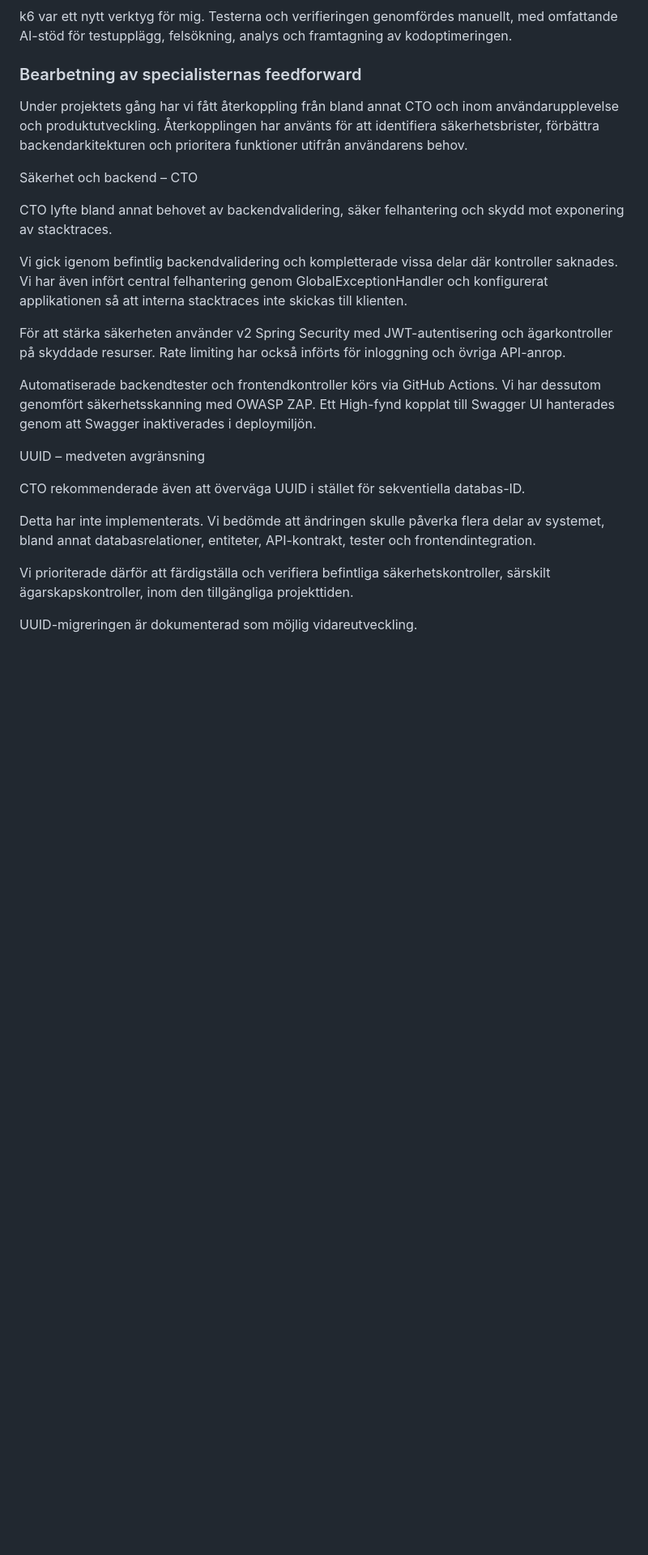
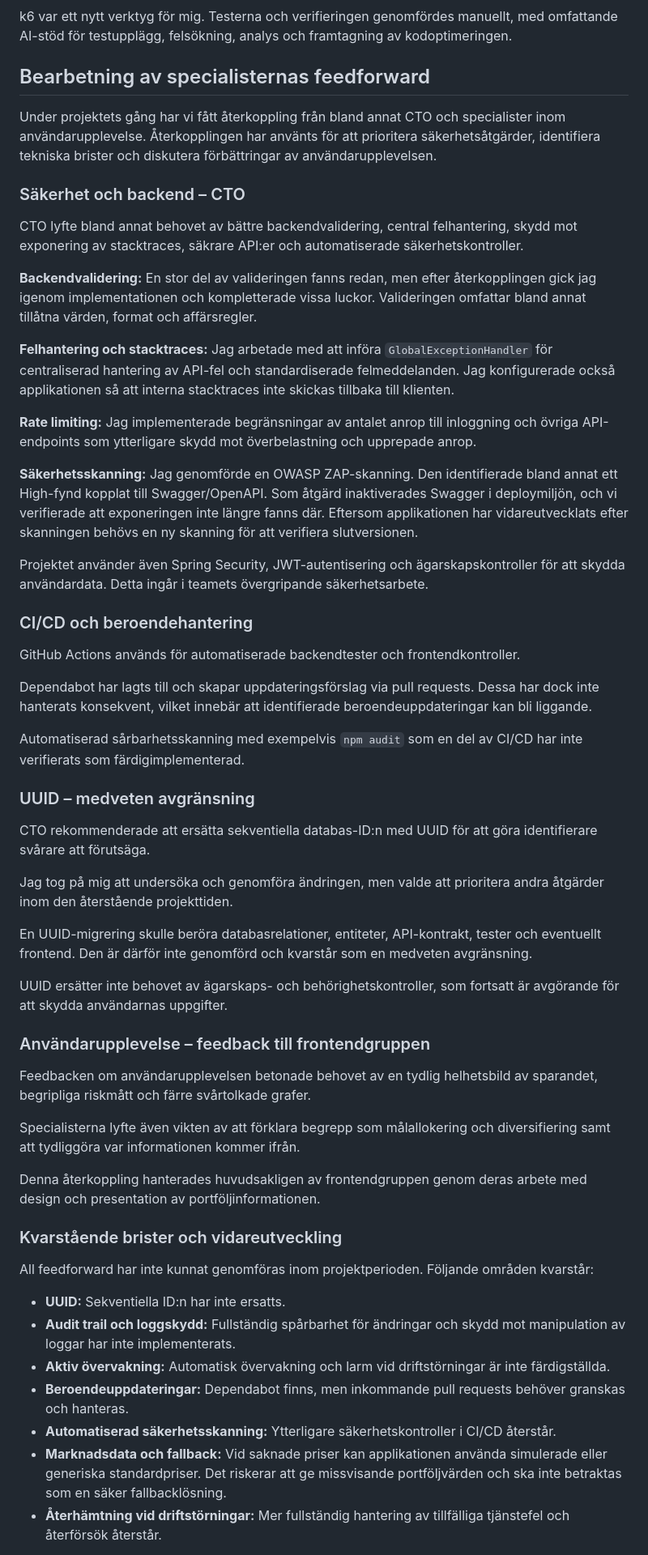
Before and after one commit to chas-challenge-2026/avanza-team3, a Markdown page: backend/Backend-Account-Alert-Holding-TargetAllocation-README.md, the part around one of its changes. Shown at 81% size. GitHub-like rendering; blank space fills up the shorter version.

Commit message:
jobbar på ny readme med kör-instruktioner, inte tagit bort gamla än

```diff
--- a/backend/Backend-Account-Alert-Holding-TargetAllocation-README.md
+++ b/backend/Backend-Account-Alert-Holding-TargetAllocation-README.md
@@ -294,26 +294,59 @@ k6 var ett nytt verktyg för mig. Testerna och verifieringen genomfördes manuel
 
 
 
-### Bearbetning av specialisternas feedforward
+## Bearbetning av specialisternas feedforward
 
-Under projektets gång har vi fått återkoppling från bland annat CTO och inom användarupplevelse och produktutveckling. Återkopplingen har använts för att identifiera säkerhetsbrister, förbättra backendarkitekturen och prioritera funktioner utifrån användarens behov.
+Under projektets gång har vi fått återkoppling från bland annat CTO och specialister inom användarupplevelse. Återkopplingen har använts för att prioritera säkerhetsåtgärder, identifiera tekniska brister och diskutera förbättringar av användarupplevelsen.
 
-Säkerhet och backend – CTO
+### Säkerhet och backend – CTO
 
-CTO lyfte bland annat behovet av backendvalidering, säker felhantering och skydd mot exponering av stacktraces.
+CTO lyfte bland annat behovet av bättre backendvalidering, central felhantering, skydd mot exponering av stacktraces, säkrare API:er och automatiserade säkerhetskontroller.
 
-Vi gick igenom befintlig backendvalidering och kompletterade vissa delar där kontroller saknades. Vi har även infört central felhantering genom GlobalExceptionHandler och konfigurerat applikationen så att interna stacktraces inte skickas till klienten.
+**Backendvalidering:** En stor del av valideringen fanns redan, men efter återkopplingen gick jag igenom implementationen och kompletterade vissa luckor. Valideringen omfattar bland annat tillåtna värden, format och affärsregler.
 
-För att stärka säkerheten använder v2 Spring Security med JWT-autentisering och ägarkontroller på skyddade resurser. Rate limiting har också införts för inloggning och övriga API-anrop.
+**Felhantering och stacktraces:** Jag arbetade med att införa `GlobalExceptionHandler` för centraliserad hantering av API-fel och standardiserade felmeddelanden. Jag konfigurerade också applikationen så att interna stacktraces inte skickas tillbaka till klienten.
 
-Automatiserade backendtester och frontendkontroller körs via GitHub Actions. Vi har dessutom genomfört säkerhetsskanning med OWASP ZAP. Ett High-fynd kopplat till Swagger UI hanterades genom att Swagger inaktiverades i deploymiljön.
+**Rate limiting:** Jag implementerade begränsningar av antalet anrop till inloggning och övriga API-endpoints som ytterligare skydd mot överbelastning och upprepade anrop.
 
-UUID – medveten avgränsning
+**Säkerhetsskanning:** Jag genomförde en OWASP ZAP-skanning. Den identifierade bland annat ett High-fynd kopplat till Swagger/OpenAPI. Som åtgärd inaktiverades Swagger i deploymiljön, och vi verifierade att exponeringen inte längre fanns där. Eftersom applikationen har vidareutvecklats efter skanningen behövs en ny skanning för att verifiera slutversionen.
 
-CTO rekommenderade även att överväga UUID i stället för sekventiella databas-ID.
+Projektet använder även Spring Security, JWT-autentisering och ägarskapskontroller för att skydda användardata. Detta ingår i teamets övergripande säkerhetsarbete.
 
-Detta har inte implementerats. Vi bedömde att ändringen skulle påverka flera delar av systemet, bland annat databasrelationer, entiteter, API-kontrakt, tester och frontendintegration.
+### CI/CD och beroendehantering
 
-Vi prioriterade därför att färdigställa och verifiera befintliga säkerhetskontroller, särskilt ägarskapskontroller, inom den tillgängliga projekttiden.
+GitHub Actions används för automatiserade backendtester och frontendkontroller.
 
-UUID-migreringen är dokumenterad som möjlig vidareutveckling.
+Dependabot har lagts till och skapar uppdateringsförslag via pull requests. Dessa har dock inte hanterats konsekvent, vilket innebär att identifierade beroendeuppdateringar kan bli liggande.
+
+Automatiserad sårbarhetsskanning med exempelvis `npm audit` som en del av CI/CD har inte verifierats som färdigimplementerad.
+
+### UUID – medveten avgränsning
+
+CTO rekommenderade att ersätta sekventiella databas-ID:n med UUID för att göra identifierare svårare att förutsäga.
+
+Jag tog på mig att undersöka och genomföra ändringen, men valde att prioritera andra åtgärder inom den återstående projekttiden.
+
+En UUID-migrering skulle beröra databasrelationer, entiteter, API-kontrakt, tester och eventuellt frontend. Den är därför inte genomförd och kvarstår som en medveten avgränsning.
+
+UUID ersätter inte behovet av ägarskaps- och behörighetskontroller, som fortsatt är avgörande för att skydda användarnas uppgifter.
+
+### Användarupplevelse – feedback till frontendgruppen
+
+Feedbacken om användarupplevelsen betonade behovet av en tydlig helhetsbild av sparandet, begripliga riskmått och färre svårtolkade grafer.
+
+Specialisterna lyfte även vikten av att förklara begrepp som målallokering och diversifiering samt att tydliggöra var informationen kommer ifrån.
+
+Denna återkoppling hanterades huvudsakligen av frontendgruppen genom deras arbete med design och presentation av portföljinformationen.
+
+### Kvarstående brister och vidareutveckling
+
+All feedforward har inte kunnat genomföras inom projektperioden. Följande områden kvarstår:
+
+- **UUID:** Sekventiella ID:n har inte ersatts.
+- **Audit trail och loggskydd:** Fullständig spårbarhet för ändringar och skydd mot manipulation av loggar har inte implementerats.
+- **Aktiv övervakning:** Automatisk övervakning och larm vid driftstörningar är inte färdigställda.
+- **Beroendeuppdateringar:** Dependabot finns, men inkommande pull requests behöver granskas och hanteras.
+- **Automatiserad säkerhetsskanning:** Ytterligare säkerhetskontroller i CI/CD återstår.
+- **Marknadsdata och fallback:** Vid saknade priser kan applikationen använda simulerade eller generiska standardpriser. Det riskerar att ge missvisande portföljvärden och ska inte betraktas som en säker fallbacklösning.
+- **Återhämtning vid driftstörningar:** Mer fullständig hantering av tillfälliga tjänstefel och återförsök återstår.
+
```
Also changed, not shown: other parts of backend/Backend-Account-Alert-Holding-TargetAllocation-README.md (+137 -0 lines), docs/v2/README2.md (added, +120 -0 lines).
